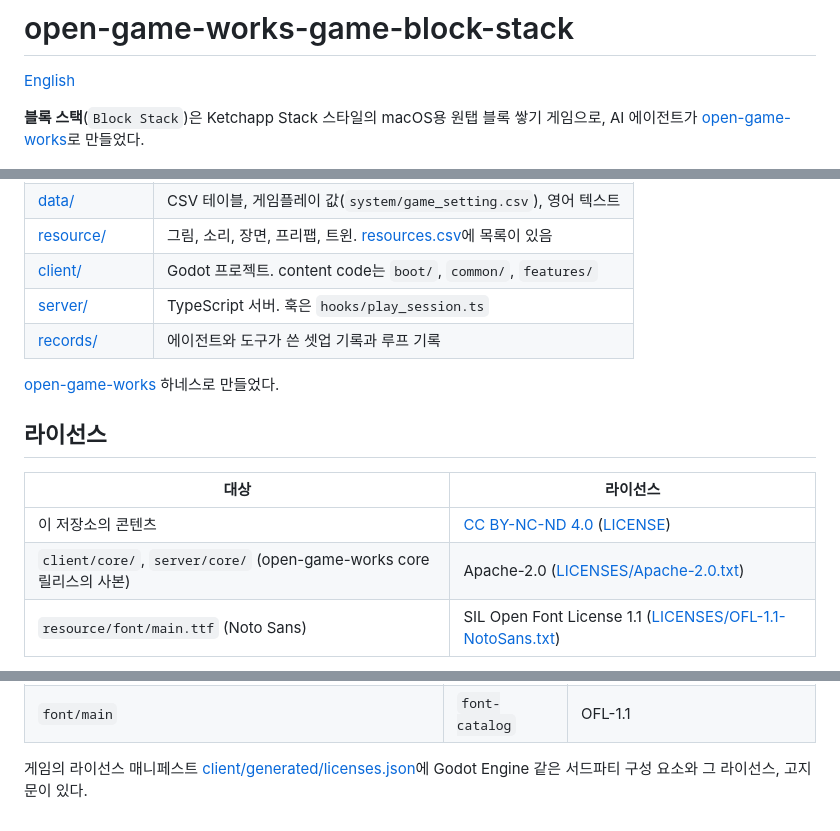
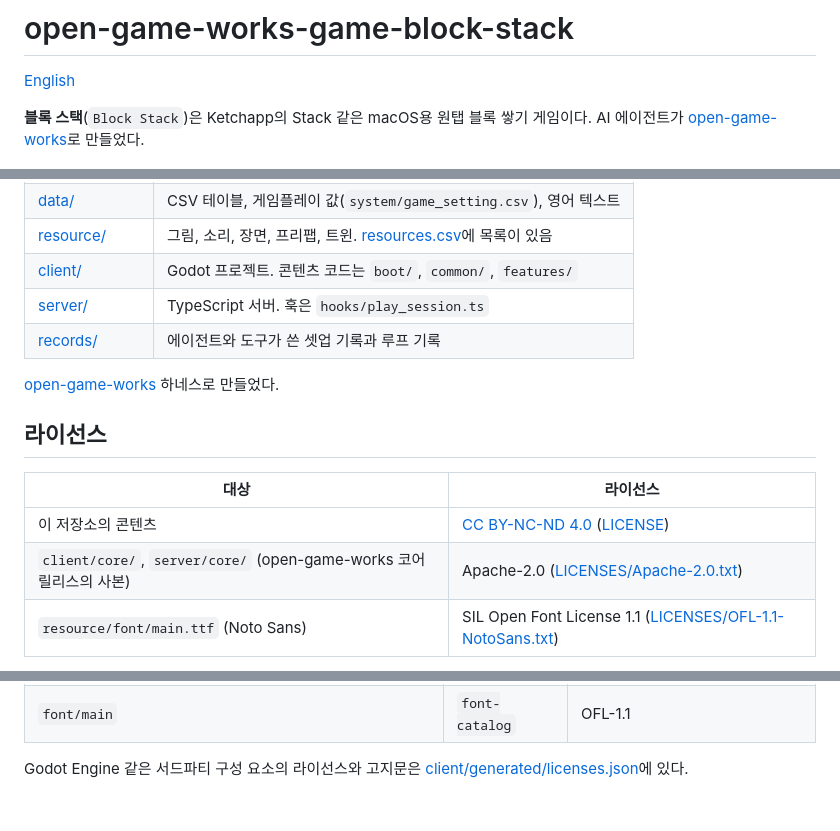
Before and after one commit to wnsrn3436/open-game-works-game-block-stack, a Markdown page: README.ko.md, 3 parts joined by grey strips. Rendered like a GitHub page.

```diff
--- a/README.ko.md
+++ b/README.ko.md
@@ -2,7 +2,7 @@
 
 [English](README.md)
 
-**블록 스택**(`Block Stack`)은 Ketchapp Stack 스타일의 macOS용 원탭 블록 쌓기 게임으로, AI 에이전트가
+**블록 스택**(`Block Stack`)은 Ketchapp의 Stack 같은 macOS용 원탭 블록 쌓기 게임이다. AI 에이전트가
 [open-game-works](https://github.com/wnsrn3436/open-game-works-core)로 만들었다.
 
 <p align="center"><img src=".github/media/block-stack.gif" alt="block-stack gameplay" width="640"></p>
@@ -91,7 +91,7 @@ core `0.4.0`(`settings.json` `coreVersion`)을 고정한다. `client/core/`와 `
 | [contract/](contract) | protobuf contract(판 결과, 사용자 기록, 오류) |
 | [data/](data) | CSV 테이블, 게임플레이 값(`system/game_setting.csv`), 영어 텍스트 |
 | [resource/](resource) | 그림, 소리, 장면, 프리팹, 트윈. [resources.csv](resource/resources.csv)에 목록이 있음 |
-| [client/](client) | Godot 프로젝트. content code는 `boot/`, `common/`, `features/` |
+| [client/](client) | Godot 프로젝트. 콘텐츠 코드는 `boot/`, `common/`, `features/` |
 | [server/](server) | TypeScript 서버. 훅은 `hooks/play_session.ts` |
 | [records/](records) | 에이전트와 도구가 쓴 셋업 기록과 루프 기록 |
 
@@ -102,7 +102,7 @@ core `0.4.0`(`settings.json` `coreVersion`)을 고정한다. `client/core/`와 `
 | 대상 | 라이선스 |
 |---|---|
 | 이 저장소의 콘텐츠 | [CC BY-NC-ND 4.0](https://creativecommons.org/licenses/by-nc-nd/4.0/) ([LICENSE](LICENSE)) |
-| `client/core/`, `server/core/` (open-game-works core 릴리스의 사본) | Apache-2.0 ([LICENSES/Apache-2.0.txt](LICENSES/Apache-2.0.txt)) |
+| `client/core/`, `server/core/` (open-game-works 코어 릴리스의 사본) | Apache-2.0 ([LICENSES/Apache-2.0.txt](LICENSES/Apache-2.0.txt)) |
 | `resource/font/main.ttf` (Noto Sans) | SIL Open Font License 1.1 ([LICENSES/OFL-1.1-NotoSans.txt](LICENSES/OFL-1.1-NotoSans.txt)) |
 
 [resource/resources.csv](resource/resources.csv)에는 모든 리소스 키가 있고, 생성하거나 카탈로그에서 가져온 리소스의
@@ -115,5 +115,5 @@ core `0.4.0`(`settings.json` `coreVersion`)을 고정한다. `client/core/`와 `
 | `bgm/main` | `ace-step` | MIT |
 | `font/main` | `font-catalog` | OFL-1.1 |
 
-게임의 라이선스 매니페스트 [client/generated/licenses.json](client/generated/licenses.json)에 Godot Engine 같은
-서드파티 구성 요소와 그 라이선스, 고지문이 있다.
+Godot Engine 같은 서드파티 구성 요소의 라이선스와 고지문은
+[client/generated/licenses.json](client/generated/licenses.json)에 있다.
```
Also changed, not shown: other parts of README.ko.md (+17 -17 lines).
